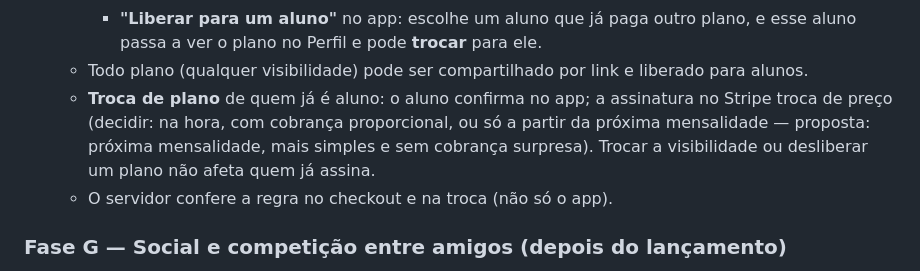
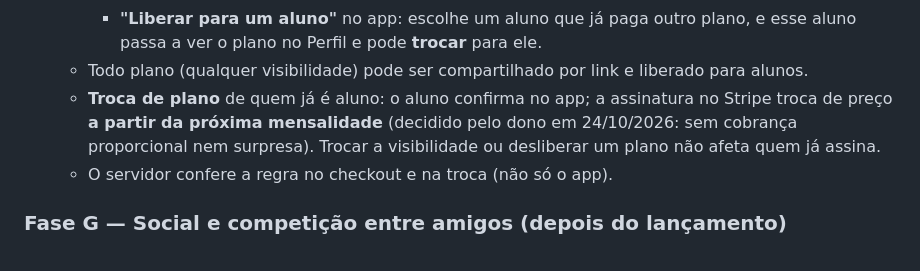
Before and after one commit to felipebagarelli/gymmanager-platform, a Markdown page: docs/ROADMAP.md, the part around the change. Drawn GitHub-style.

Commit message:
docs: troca de plano vale a partir da proxima mensalidade
Co-Authored-By: Claude Opus 5.5 <noreply@anthropic.com>

```diff
--- a/docs/ROADMAP.md
+++ b/docs/ROADMAP.md
@@ -153,7 +153,7 @@ Objetivo: o personal organiza treinos e alunos do jeito dele, define em que dia
     - **link de convite** (F5) para qualquer pessoa;
     - **"Liberar para um aluno"** no app: escolhe um aluno que já paga outro plano, e esse aluno passa a ver o plano no Perfil e pode **trocar** para ele.
   - Todo plano (qualquer visibilidade) pode ser compartilhado por link e liberado para alunos.
-  - **Troca de plano** de quem já é aluno: o aluno confirma no app; a assinatura no Stripe troca de preço (decidir: na hora, com cobrança proporcional, ou só a partir da próxima mensalidade — proposta: próxima mensalidade, mais simples e sem cobrança surpresa). Trocar a visibilidade ou desliberar um plano não afeta quem já assina.
+  - **Troca de plano** de quem já é aluno: o aluno confirma no app; a assinatura no Stripe troca de preço **a partir da próxima mensalidade** (decidido pelo dono em 24/10/2026: sem cobrança proporcional nem surpresa). Trocar a visibilidade ou desliberar um plano não afeta quem já assina.
   - O servidor confere a regra no checkout e na troca (não só o app).
 
 ### Fase G — Social e competição entre amigos (depois do lançamento)
```
